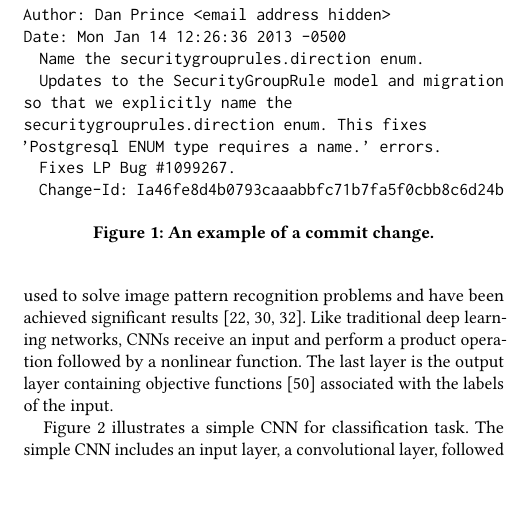
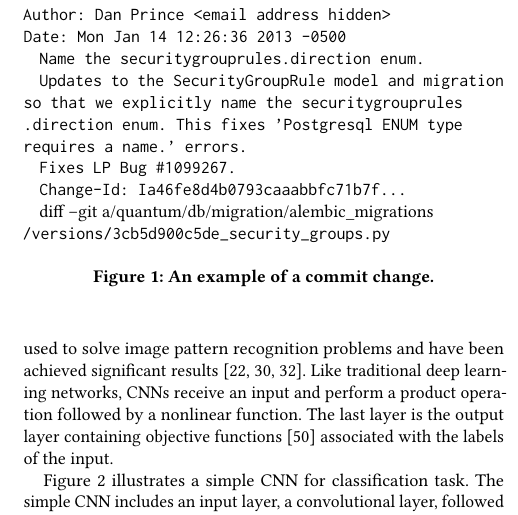
Before and after one commit to hvdthong/Just-in-time-DF-paper, a LaTeX paper (main.tex, which reads motivation.tex): part of one column of page 2 of 9, cut so that both start at the same text, the shorter picture padded with empty space. Compiled offline with pdfLaTeX.

Commit message:
Updates from ShareLaTeX

```diff
--- a/motivation.tex
+++ b/motivation.tex
@@ -13,9 +13,12 @@
 \texttt{Author: Dan Prince <email address hidden>} \\
 \texttt{Date: Mon Jan 14 12:26:36 2013 -0500} \\
 \hspace{2mm} \texttt{Name the securitygrouprules.direction enum.} \\
-\hspace{2mm} \texttt{Updates to the SecurityGroupRule model and migration so that we explicitly name the securitygrouprules.direction enum. This fixes 'Postgresql ENUM type requires a name.' errors.} \\
+\hspace{2mm} \texttt{Updates to the SecurityGroupRule model and migration so that we explicitly name the securitygrouprules}\\\texttt{.direction enum. This fixes 'Postgresql ENUM type requires a name.' errors.} \\
 \hspace{2mm} \texttt{Fixes LP Bug \#1099267.} \\
-\hspace{2mm} \texttt{Change-Id: Ia46fe8d4b0793caaabbfc71b7fa5f0cbb8c6d24b}
+\hspace{2mm} \texttt{Change-Id: Ia46fe8d4b0793caaabbfc71b7f...} \\
+\\
+\\
+\hspace{2mm} \text{diff --git a/quantum/db/migration/alembic\_migrations}\\\texttt{/versions/3cb5d900c5de\_security\_groups.py}
 \caption{An example of a commit change.}
 \end{figure}
 
```
